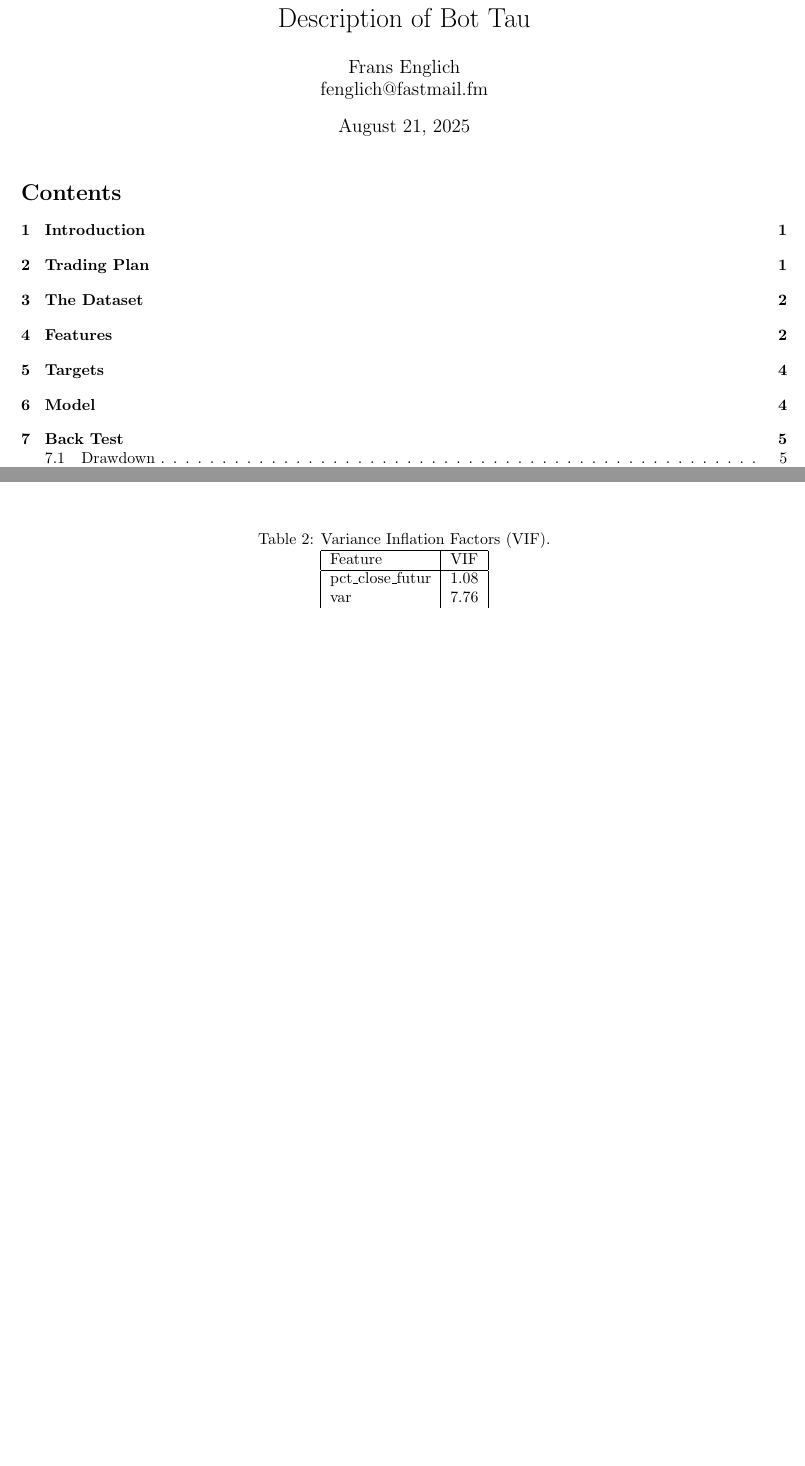
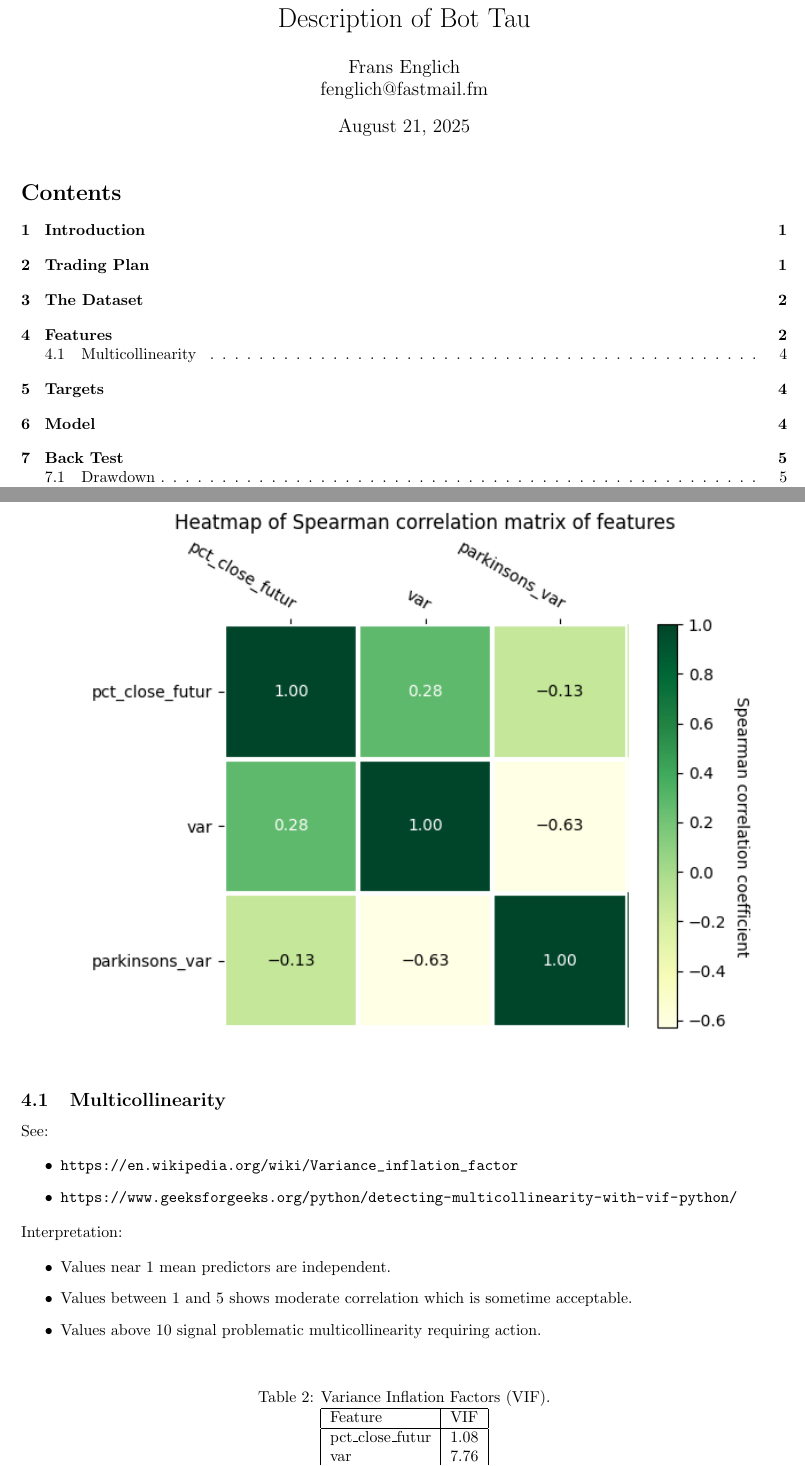
Before and after one commit to fransenglich/bottau, a LaTeX document (description/description.tex): two parts of pages 1 and 4 of 8, joined at a grey line, cut so that both start at the same text, the shorter picture padded with empty space. Compiled offline with pdfLaTeX.

Commit message:
Add some conceptuals.

```diff
--- a/description/description.tex
+++ b/description/description.tex
@@ -131,6 +131,25 @@ volatility. The features used are as follows.
 
 \figureTau{spearmanmatrix}
 
+
+\subsection{Multicollinearity}
+
+See:
+
+\begin{itemize}
+    \item \url{https://en.wikipedia.org/wiki/Variance_inflation_factor}
+    \item \url{https://www.geeksforgeeks.org/python/detecting-multicollinearity-with-vif-python/}
+\end{itemize}
+
+\noindent
+Interpretation:
+
+\begin{itemize}
+    \item Values near 1 mean predictors are independent.
+    \item Values between 1 and 5 shows moderate correlation which is sometime acceptable.
+    \item Values above 10 signal problematic multicollinearity requiring action.
+\end{itemize}
+
 \begin{table}[H]
 \begin{center}
 \caption{Variance Inflation Factors (VIF).}
```
Also changed, not shown: description/description.pdf.
